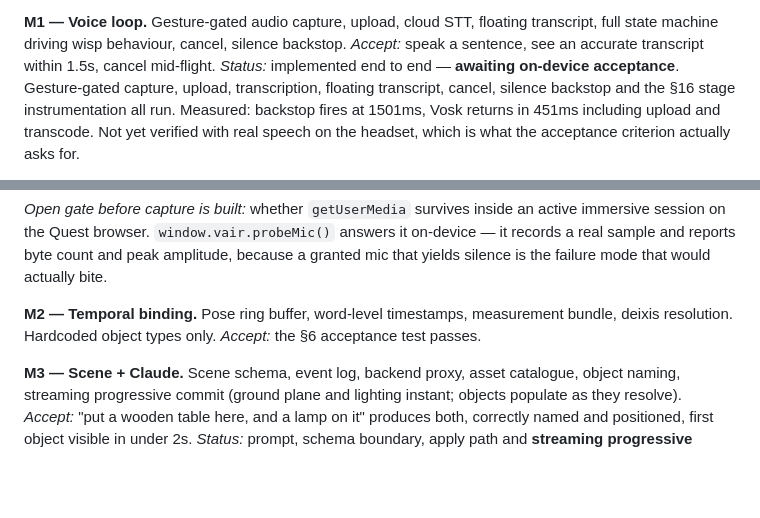
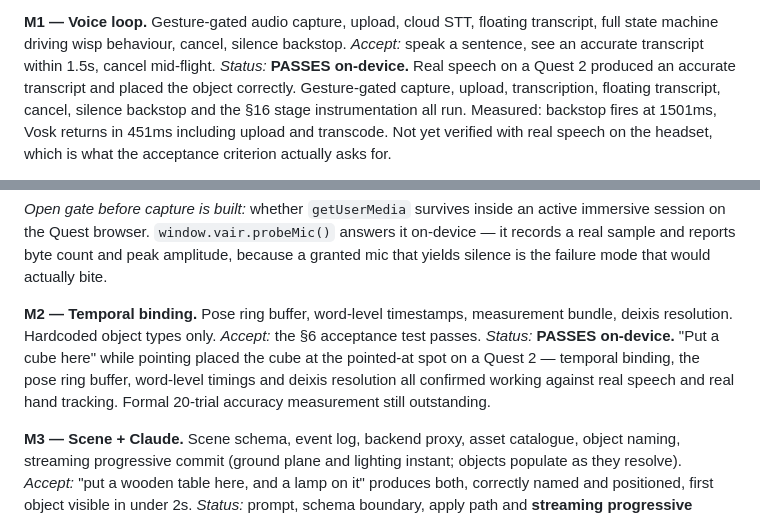
Before and after one commit to jasonsperske/vair, a Markdown page: plan.md, 2 parts joined by grey strips. Drawn GitHub-style; blank space fills up the shorter version.

```diff
--- a/plan.md
+++ b/plan.md
@@ -310,7 +310,8 @@ round trip.
 **M1 — Voice loop.** Gesture-gated audio capture, upload, cloud STT, floating transcript,
 full state machine driving wisp behaviour, cancel, silence backstop.
 *Accept:* speak a sentence, see an accurate transcript within 1.5s, cancel mid-flight.
-*Status:* implemented end to end — **awaiting on-device acceptance**. Gesture-gated capture,
+*Status:* **PASSES on-device.** Real speech on a Quest 2 produced an accurate transcript
+and placed the object correctly. Gesture-gated capture,
 upload, transcription, floating transcript, cancel, silence backstop and the §16 stage
 instrumentation all run. Measured: backstop fires at 1501ms, Vosk returns in 451ms
 including upload and transcode. Not yet verified with real speech on the headset, which is
@@ -340,6 +341,10 @@ that yields silence is the failure mode that would actually bite.
 **M2 — Temporal binding.** Pose ring buffer, word-level timestamps, measurement bundle,
 deixis resolution. Hardcoded object types only.
 *Accept:* the §6 acceptance test passes.
+*Status:* **PASSES on-device.** "Put a cube here" while pointing placed the cube at the
+pointed-at spot on a Quest 2 — temporal binding, the pose ring buffer, word-level timings
+and deixis resolution all confirmed working against real speech and real hand tracking.
+Formal 20-trial accuracy measurement still outstanding.
 
 **M3 — Scene + Claude.** Scene schema, event log, backend proxy, asset catalogue, object
 naming, streaming progressive commit (ground plane and lighting instant; objects populate
```
Also changed, not shown: README.md (+5 -5 lines).
